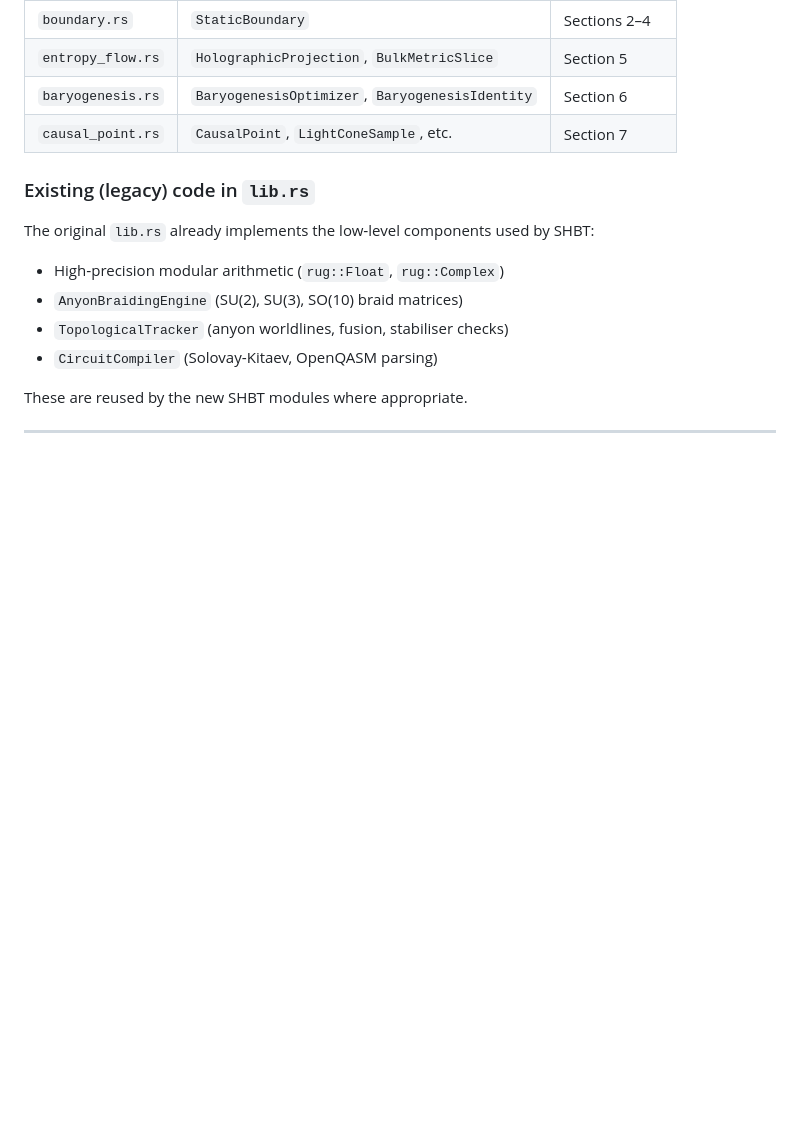
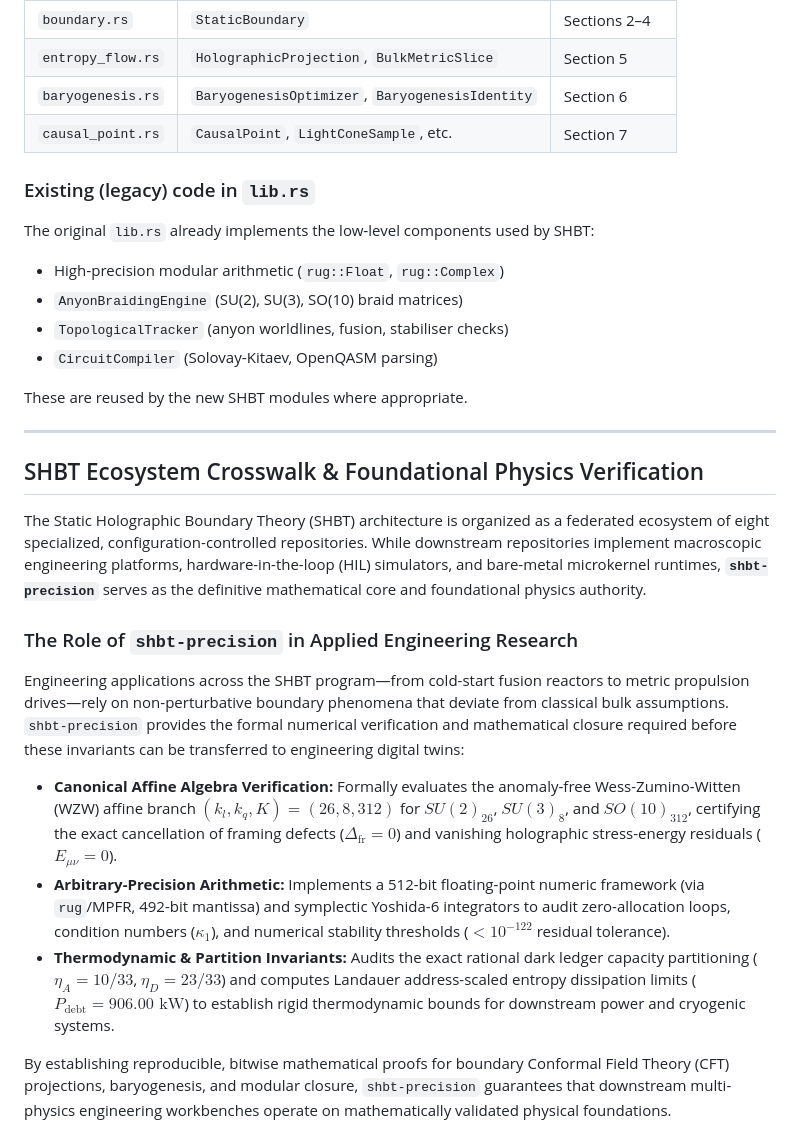
Before and after one commit to sys1own/shbt-precision, a Markdown page: README.md, the part around one of its changes. Drawn GitHub-style; blank space fills up the shorter version.

```diff
--- a/README.md
+++ b/README.md
@@ -413,3 +413,17 @@ These are reused by the new SHBT modules where appropriate.
 
 ---
 
+## SHBT Ecosystem Crosswalk & Foundational Physics Verification
+
+The Static Holographic Boundary Theory (SHBT) architecture is organized as a federated ecosystem of eight specialized, configuration-controlled repositories. While downstream repositories implement macroscopic engineering platforms, hardware-in-the-loop (HIL) simulators, and bare-metal microkernel runtimes, **`shbt-precision`** serves as the definitive mathematical core and foundational physics authority.
+
+### The Role of `shbt-precision` in Applied Engineering Research
+
+Engineering applications across the SHBT program—from cold-start fusion reactors to metric propulsion drives—rely on non-perturbative boundary phenomena that deviate from classical bulk assumptions. `shbt-precision` provides the formal numerical verification and mathematical closure required before these invariants can be transferred to engineering digital twins:
+
+* **Canonical Affine Algebra Verification:** Formally evaluates the anomaly-free Wess-Zumino-Witten (WZW) affine branch $(k_l, k_q, K) = (26, 8, 312)$ for $SU(2)_{26}$, $SU(3)_8$, and $SO(10)_{312}$, certifying the exact cancellation of framing defects ($\Delta_{\text{fr}} = 0$) and vanishing holographic stress-energy residuals ($E_{\mu\nu} = 0$).
+* **Arbitrary-Precision Arithmetic:** Implements a 512-bit floating-point numeric framework (via `rug`/MPFR, 492-bit mantissa) and symplectic Yoshida-6 integrators to audit zero-allocation loops, condition numbers ($\kappa_1$), and numerical stability thresholds ($< 10^{-122}$ residual tolerance).
+* **Thermodynamic & Partition Invariants:** Audits the exact rational dark ledger capacity partitioning ($\eta_A = 10/33$, $\eta_D = 23/33$) and computes Landauer address-scaled entropy dissipation limits ($P_{\text{debt}} = 906.00\text{ kW}$) to establish rigid thermodynamic bounds for downstream power and cryogenic systems.
+
+By establishing reproducible, bitwise mathematical proofs for boundary Conformal Field Theory (CFT) projections, baryogenesis, and modular closure, `shbt-precision` guarantees that downstream multi-physics engineering workbenches operate on mathematically validated physical foundations.
+
```
Also changed, not shown: other parts of README.md (+18 -0 lines).
